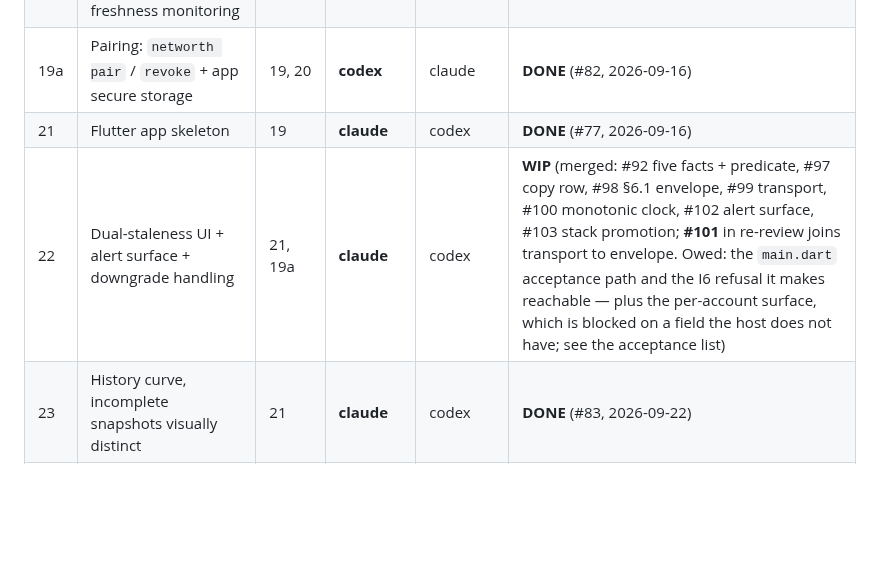
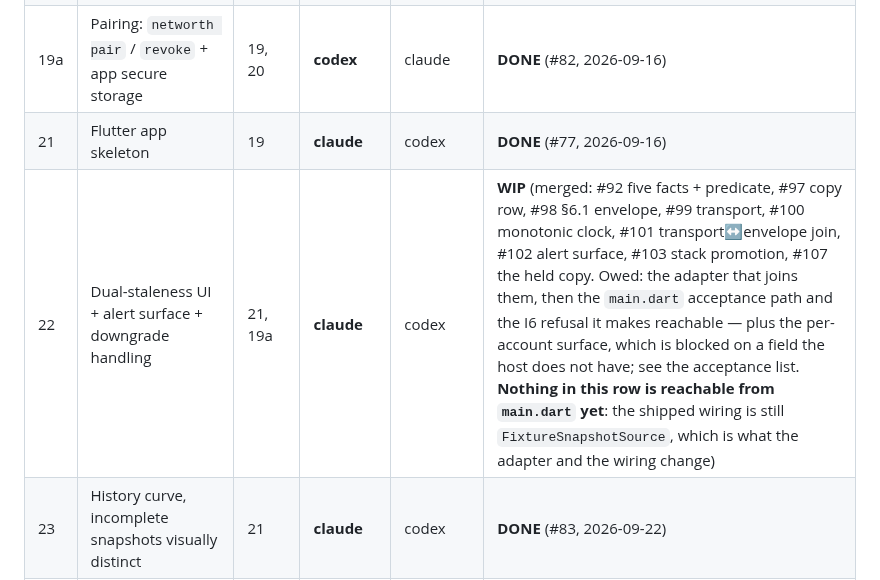
Before and after one commit to orzzzl/networth, a Markdown page: tasks/README.md, the part around the change. Drawn GitHub-style; blank space fills up the shorter version.

Commit message:
Board: row 22's merged list, and what main.dart still runs
#101 was listed as in re-review and merged at 05:16; #107 landed at 06:03 and
was not listed at all.

The sentence added at the end is the one a reader of this row cannot get from
the merge list: eight PRs have landed under the SnapshotSource seam and
main.dart still constructs FixtureSnapshotSource, so none of them is reachable
in a build. Row 24 depends on this row, and "merged" read as "shipped" is how a
release row starts on a dependency that is not there.

Co-Authored-By: Claude <noreply@anthropic.com>

```diff
--- a/tasks/README.md
+++ b/tasks/README.md
@@ -122,7 +122,7 @@ that row. He caught it, not us.)
 | 20 | The daemon's one HTTP route + freshness monitoring | 19, 28 | **codex** | claude | **DONE** (#79, 2026-09-16) |
 | 19a | Pairing: `networth pair` / `revoke` + app secure storage | 19, 20 | **codex** | claude | **DONE** (#82, 2026-09-16) |
 | 21 | Flutter app skeleton | 19 | **claude** | codex | **DONE** (#77, 2026-09-16) |
-| 22 | Dual-staleness UI + alert surface + downgrade handling | 21, 19a | **claude** | codex | **WIP** (merged: #92 five facts + predicate, #97 copy row, #98 §6.1 envelope, #99 transport, #100 monotonic clock, #102 alert surface, #103 stack promotion; **#101** in re-review joins transport to envelope. Owed: the `main.dart` acceptance path and the I6 refusal it makes reachable — plus the per-account surface, which is blocked on a field the host does not have; see the acceptance list) |
+| 22 | Dual-staleness UI + alert surface + downgrade handling | 21, 19a | **claude** | codex | **WIP** (merged: #92 five facts + predicate, #97 copy row, #98 §6.1 envelope, #99 transport, #100 monotonic clock, #101 transport↔envelope join, #102 alert surface, #103 stack promotion, #107 the held copy. Owed: the adapter that joins them, then the `main.dart` acceptance path and the I6 refusal it makes reachable — plus the per-account surface, which is blocked on a field the host does not have; see the acceptance list. **Nothing in this row is reachable from `main.dart` yet**: the shipped wiring is still `FixtureSnapshotSource`, which is what the adapter and the wiring change) |
 | 23 | History curve, incomplete snapshots visually distinct | 21 | **claude** | codex | **DONE** (#83, 2026-09-22) |
 | 23a | Record the history the curve draws: app-private, durable, across pairing rotation | 20, 23 | **claude** | codex | **DONE** (#89, 2026-09-22) |
 | 24 | Release signing + APK delivery | 20, 21, 22, 23a | **claude** | codex | BLOCKED |
```
